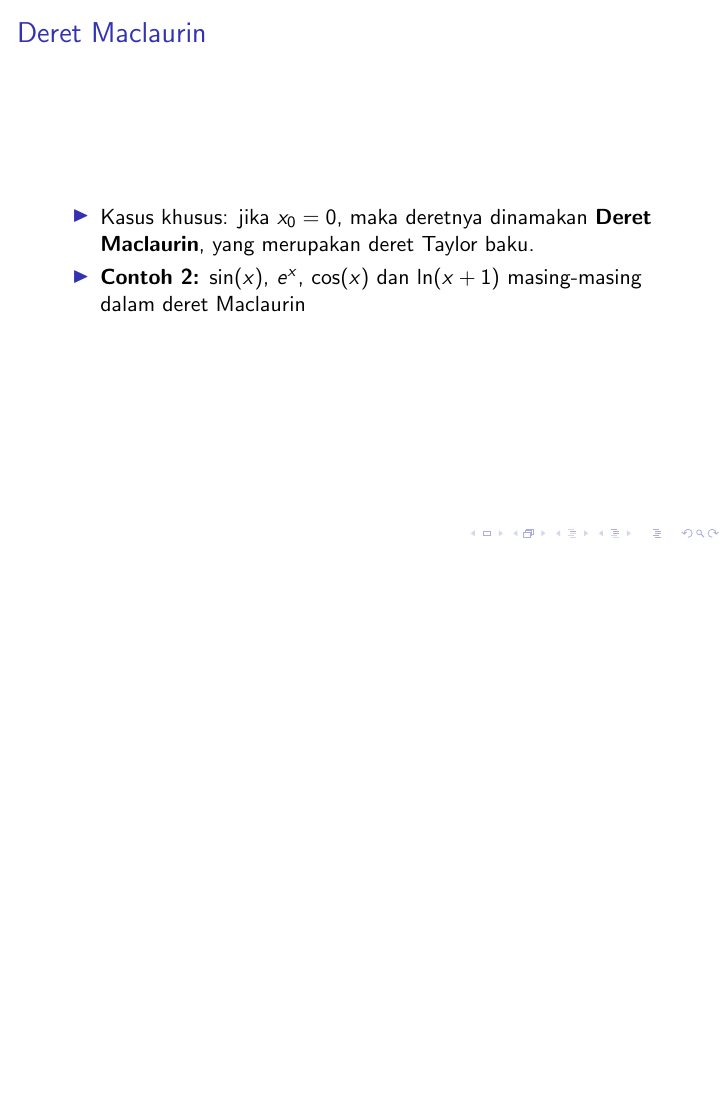
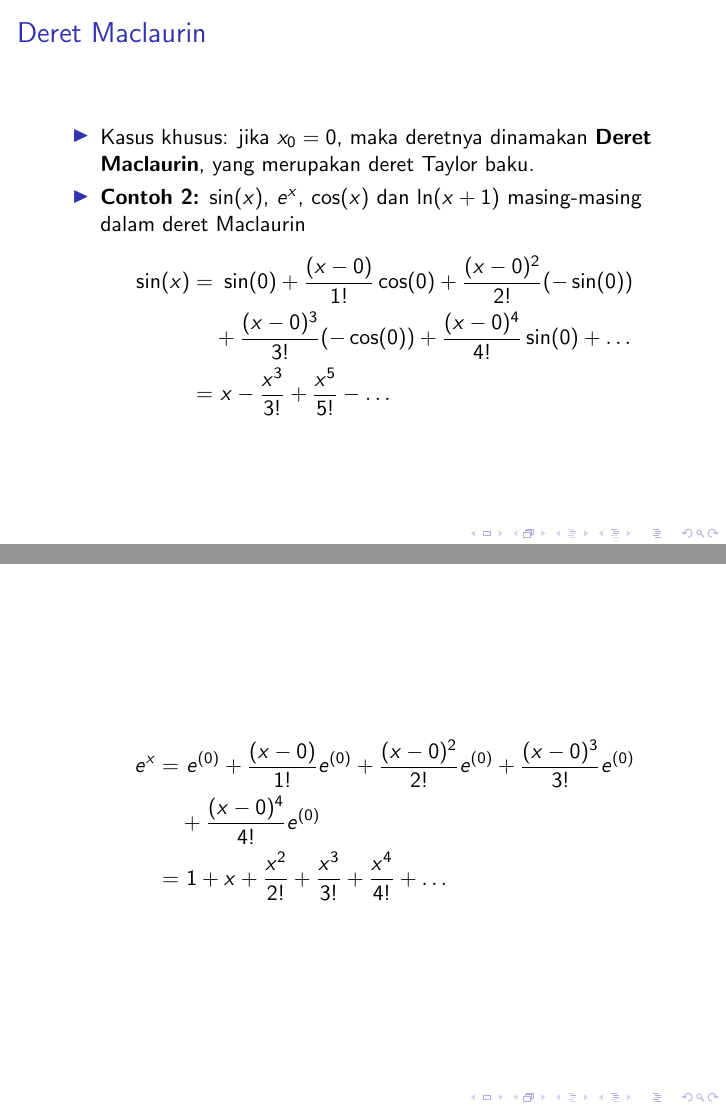
Before and after one commit to miftanurfarid/metode_numerik, LaTeX slides (slide/2021/01.deret_taylor/01.deret_taylor.tex): page 6 of 6 before the commit and pages 6 and 7 of 9 after it, the two joined at a grey line, the shorter picture padded with empty space. Compiled offline with pdfLaTeX; a LaTeX package or settings file that is missing is left out.

Commit message:
deret taylor terpotong

```diff
--- a/slide/2021/01.deret_taylor/01.deret_taylor.tex
+++ b/slide/2021/01.deret_taylor/01.deret_taylor.tex
@@ -82,3 +82,21 @@
 	\begin{itemize}
 		\item Kasus khusus: jika $ x_0 = 0$, maka deretnya dinamakan \textbf{Deret Maclaurin}, yang merupakan deret Taylor baku.
 		\item \textbf{Contoh 2:} $ \sin(x) $, $ e^x $, $ \cos(x) $ dan $ \ln(x+1) $ masing-masing dalam deret Maclaurin
+		\begin{align*}
+			\sin(x) =&~ \sin(0) + \frac{(x-0)}{1!}\cos(0) + \frac{(x-0)^2}{2!}(-\sin(0)) \\
+			& + \frac{(x-0)^3}{3!}(-\cos(0)) + \frac{(x-0)^4}{4!}\sin(0) + \dots \\
+			=&~ x - \frac{x^3}{3!} + \frac{x^5}{5!} - \dots
+		\end{align*}
+	\end{itemize}
+\end{frame}
+
+\begin{frame}
+	\begin{itemize}
+		\item[]
+		\begin{align*}
+			e^x =&~ e^{(0)} + \frac{(x-0)}{1!}e^{(0)} + \frac{(x-0)^2}{2!}e^{(0)} + \frac{(x-0)^3}{3!}e^{(0)} \\
+			&+ \frac{(x-0)^4}{4!}e^{(0)} \\
+			=&~ 1 + x + \frac{x^2}{2!} + \frac{x^3}{3!} + \frac{x^4}{4!} + \dots
+		\end{align*}
+	\end{itemize}
+\end{frame}
```
Also changed, not shown: slide/2021/01.deret_taylor/01.deret_taylor.tex (25 more changed lines).
